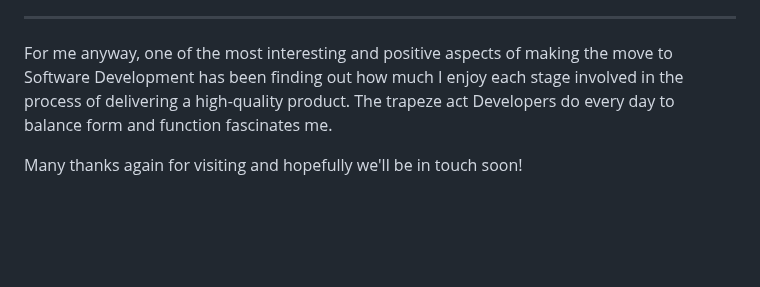
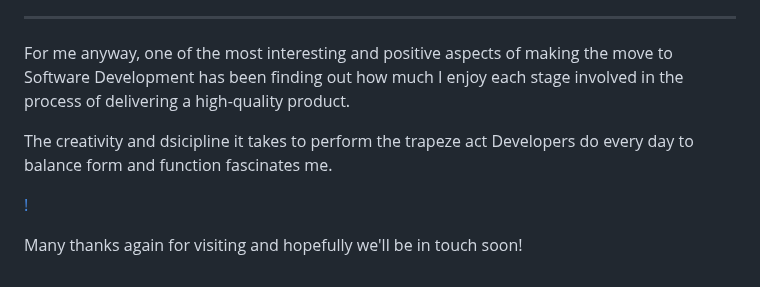
Before and after one commit to SamOBrienOlinger/SamOBrienOlinger, a Markdown page: README.md, the part around the change. Rendered like a GitHub page; blank space fills up the shorter version.

```diff
--- a/README.md
+++ b/README.md
@@ -91,7 +91,10 @@ For a bit more of an insight into my professional background, below are some exa
 __________________________________________________________________________________________________________________________________________
 
 For me anyway, one of the most interesting and positive aspects of making the move to Software Development has been finding out how much I enjoy each stage involved in the process of delivering a high-quality product.
-The trapeze act Developers do every day to balance form and function fascinates me.
+
+The creativity and dsicipline it takes to perform the trapeze act Developers do every day to balance form and function fascinates me.
+
+[!](Chaplin)
 
 Many thanks again for visiting and hopefully we'll be in touch soon!
 
```
